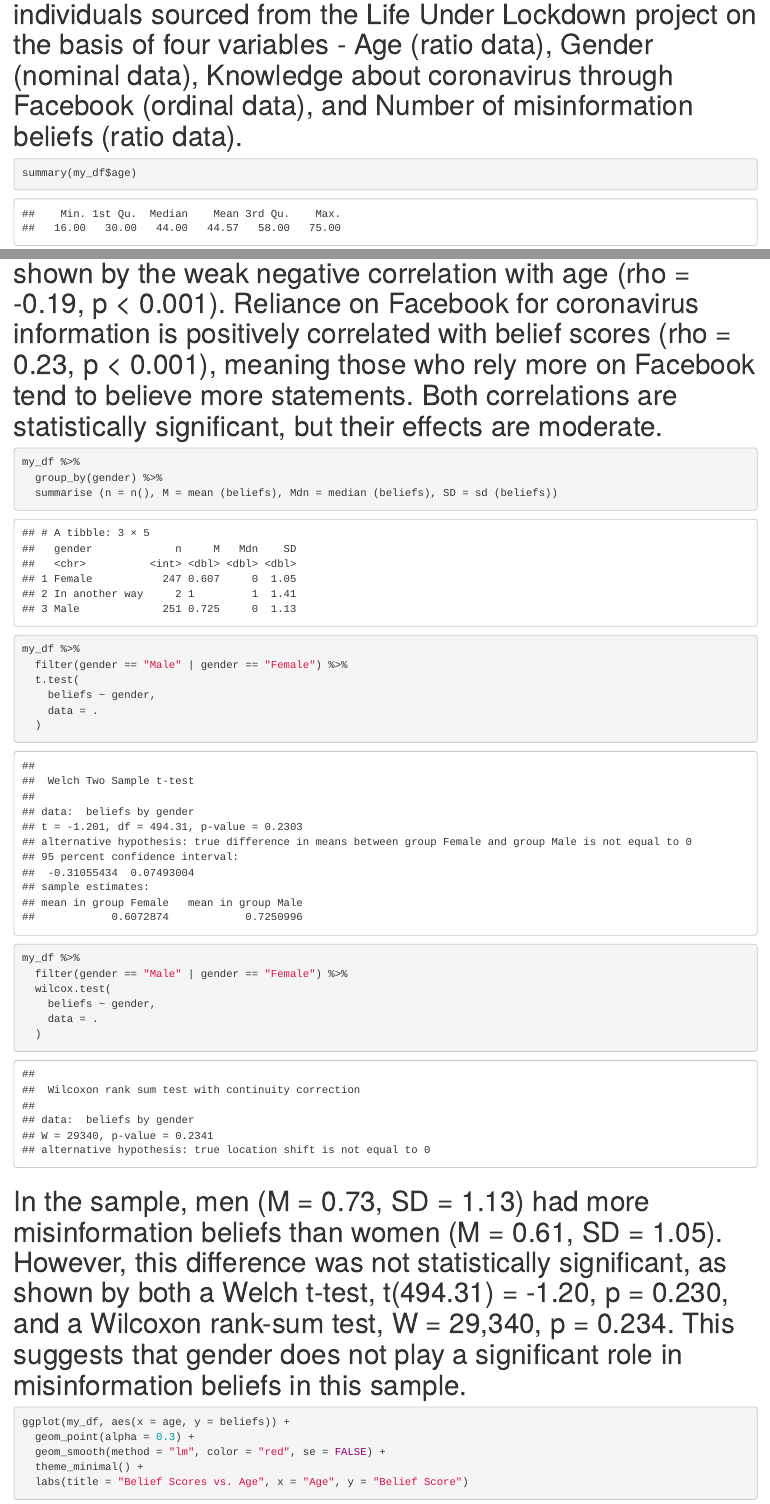
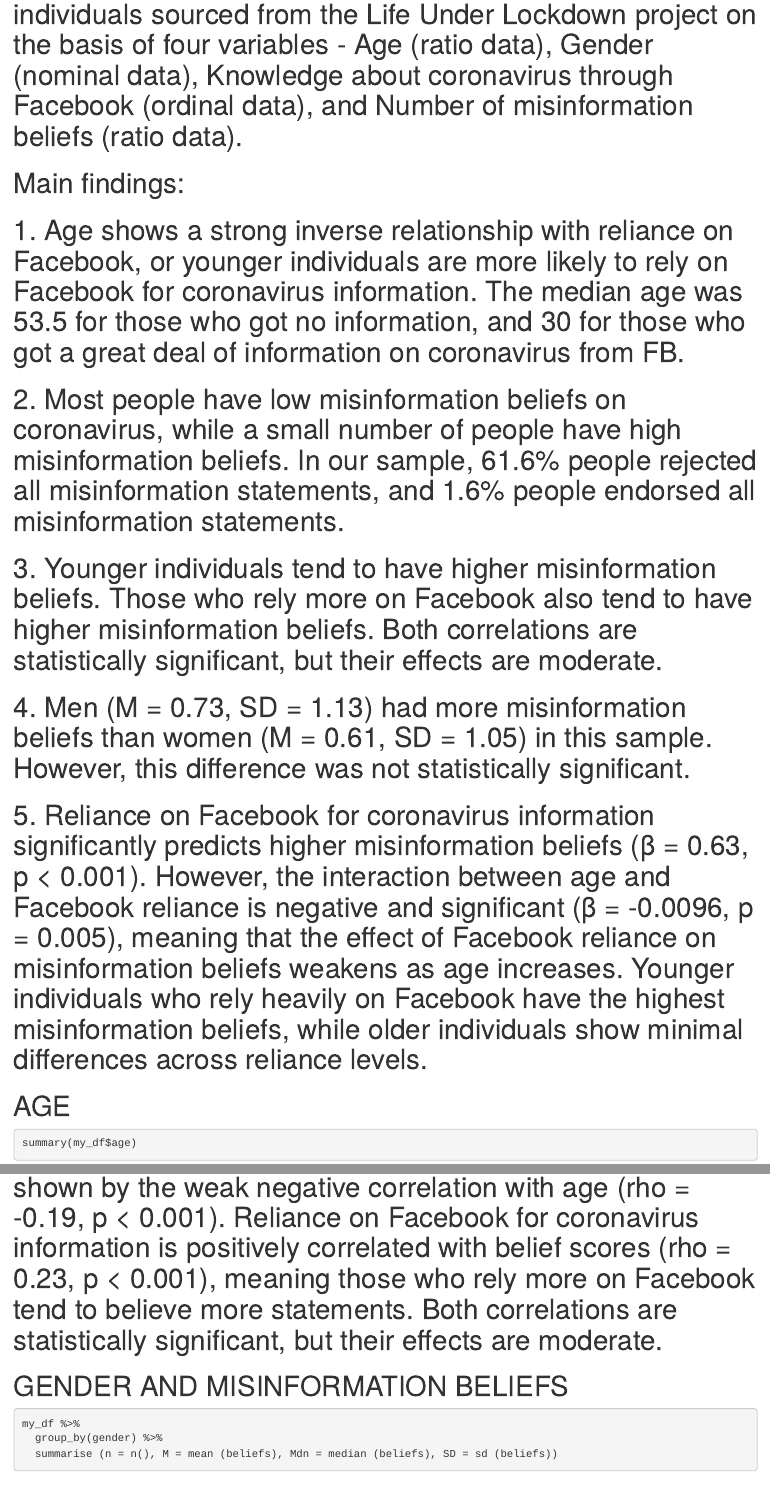
Before and after one commit to DipankarLahiri/Numeric, an R Markdown document (Numeric.Rmd): the page in a window 1100 px wide, from 180 px down, and a second part further down, joined at a grey line. Rendered offline with R 4.5, knitr and Pandoc, with nearby package versions; some code elsewhere in the file could not run offline.

Commit message:
Revision

````diff
--- a/Numeric.Rmd
+++ b/Numeric.Rmd
@@ -19,6 +19,15 @@ my_df <- read_csv ('life-under-lockdown-wave2-extract.csv')
 
 # This is an analysis of a random sample dataframe of 500 individuals sourced from the Life Under Lockdown project on the basis of four variables - Age (ratio data), Gender (nominal data), Knowledge about coronavirus through Facebook (ordinal data), and Number of misinformation beliefs (ratio data).
 
+# Main findings:
+# 1. Age shows a strong inverse relationship with reliance on Facebook, or younger individuals are more likely to rely on Facebook for coronavirus information. The median age was 53.5 for those who got no information, and 30 for those who got a great deal of information on coronavirus from FB.
+# 2. Most people have low misinformation beliefs on coronavirus, while a small number of people have high misinformation beliefs. In our sample, 61.6% people rejected all misinformation statements, and 1.6% people endorsed all misinformation statements.
+# 3. Younger individuals tend to have higher misinformation beliefs. Those who rely more on Facebook also tend to have higher misinformation beliefs. Both correlations are statistically significant, but their effects are moderate.
+# 4. Men (M = 0.73, SD = 1.13) had more misinformation beliefs than women (M = 0.61, SD = 1.05) in this sample. However, this difference was not statistically significant.
+# 5. Reliance on Facebook for coronavirus information significantly predicts higher misinformation beliefs (β = 0.63, p < 0.001). However, the interaction between age and Facebook reliance is negative and significant (β = -0.0096, p = 0.005), meaning that the effect of Facebook reliance on misinformation beliefs weakens as age increases. Younger individuals who rely heavily on Facebook have the highest misinformation beliefs, while older individuals show minimal differences across reliance levels.
+
+# AGE
+
 ``` {r visualise age}
 
 summary(my_df$age)
@@ -139,6 +154,8 @@ cor.test(my_df$beliefs, as.numeric(my_df$know_facebook), method = "spearman")
 ```
 
 # The belief scores are highly right-skewed (skewness = 2.02) and peaked (kurtosis = 6.99), indicating most respondents rejected most statements, with a few endorsing multiple. Since the skewness is greater than 0, the distribution has a long tail on the right, meaning a small number of people have high belief scores while most people have low scores (close to 0). The median score is 0, and the mean (0.67) is slightly higher, suggesting a concentration of low scores with some extreme values at the higher end. A proportion distribution of belief scores shows 308 people (61.6%) rejected all five statements, 116 people (23.2%) rejected most but endorsed one, 38 people (7.6%) endorsed two statements, 18 people (3.6%) endorsed three, 12 people (2.4%) endorsed four, and 8 people (1.6%) endorsed all five statements. Spearman's rank correlation test shows that younger individuals tend to have higher belief scores, as shown by the weak negative correlation with age (rho = -0.19, p < 0.001). Reliance on Facebook for coronavirus information is positively correlated with belief scores (rho = 0.23, p < 0.001), meaning those who rely more on Facebook tend to believe more statements. Both correlations are statistically significant, but their effects are moderate.
+
+# GENDER AND MISINFORMATION BELIEFS
 
 ``` {r gender vs beliefs}
 
````
Also changed, not shown: index.html, Numeric.Rmd (8 more changed lines).
